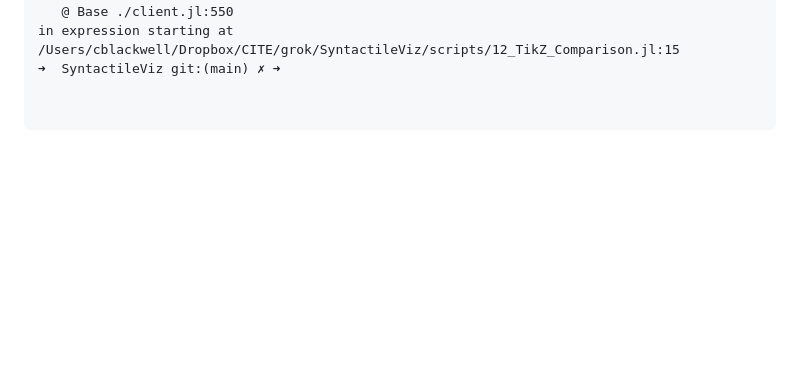
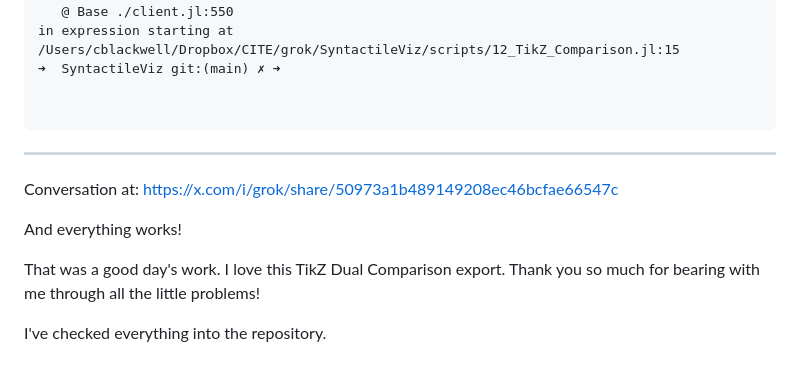
Before and after one commit to Eumaeus/SyntactileViz, a Markdown page: ai_queries/07_Comparisons_with_TikZ.md, the part around the change. Drawn GitHub-style; blank space fills up the shorter version.

Commit message:
Add conversation summary and confirm functionality of TikZ Dual Comparison export

```diff
--- a/ai_queries/07_Comparisons_with_TikZ.md
+++ b/ai_queries/07_Comparisons_with_TikZ.md
@@ -394,3 +394,13 @@ in expression starting at /Users/cblackwell/Dropbox/CITE/grok/SyntactileViz/scri
 
 
 ~~~
+
+---
+
+Conversation at: <https://x.com/i/grok/share/50973a1b489149208ec46bcfae66547c>
+
+And everything works!
+
+That was a good day's work. I love this TikZ Dual Comparison export. Thank you so much for bearing with me through all the little problems!
+
+I've checked everything into the repository.
```
